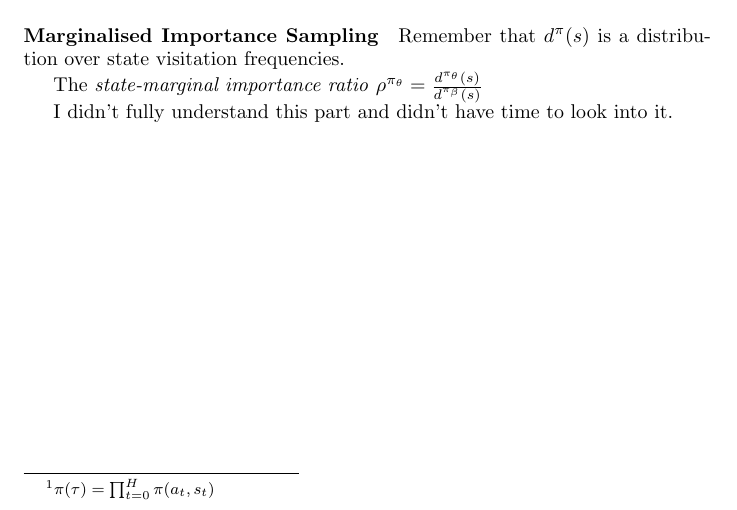
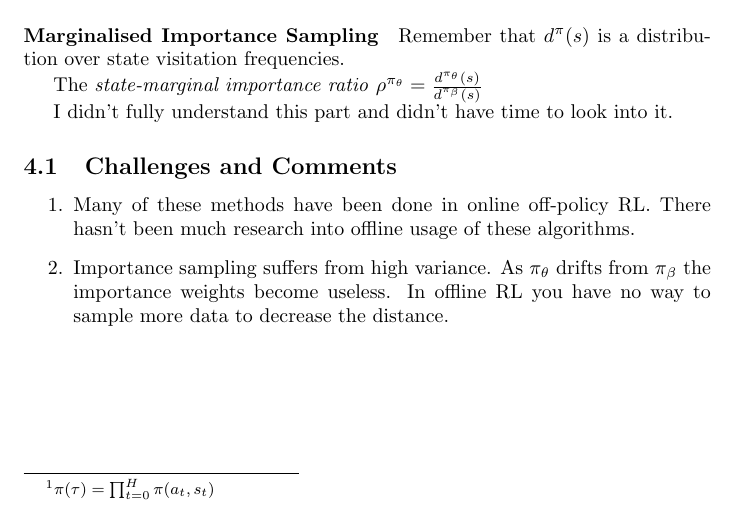
Before and after one commit to MouseAndKeyboard/rg-generative, a LaTeX document (notes/jun21/offline_rl.tex): part of page 4 of 4, cut so that both start at the same text. Compiled offline with pdfLaTeX.

Commit message:
Offline RL: Challenges of importance sampling

```diff
--- a/notes/jun21/offline_rl.tex
+++ b/notes/jun21/offline_rl.tex
@@ -152,4 +152,12 @@ Normally, to find \(J(\pi_{\theta})\) you need actual \(\tau \sim \pi_{\theta} \
 
   I didn't fully understand this part and didn't have time to look into it.
 
+\subsection{Challenges and Comments}
+\begin{enumerate}
+  \item Many of these methods have been done in online off-policy RL. There hasn't been much research into offline usage of these algorithms.
+  \item Importance sampling suffers from high variance. As \(\pi_{\theta}\) drifts from \(\pi_{\beta}\) the importance weights become useless. In offline RL you have no way to sample more data to decrease the distance.
+\end{enumerate}
+
+
+
 \end{document}
```
